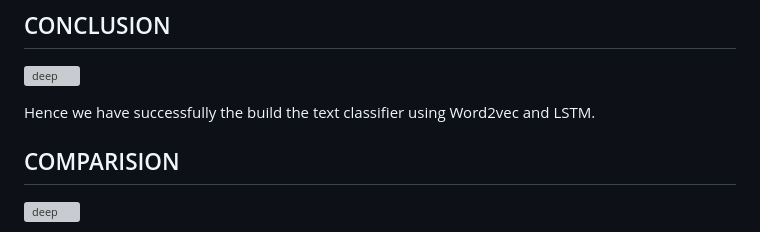
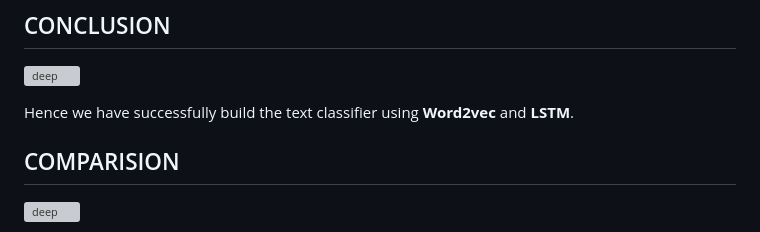
Before and after one commit to iAmKankan/TextclassificationLSTM, a Markdown page: README.md, the part around the change. Rendered like a GitHub page; grey boxes are pictures that could not be loaded.

```diff
--- a/README.md
+++ b/README.md
@@ -130,7 +130,7 @@ Enter the text to be classified and click on Predict button.
 ## CONCLUSION
 ![deep](https://user-images.githubusercontent.com/12748752/181097747-f97a41d2-ebab-4295-8dae-fac47563a251.png)
 
-Hence we have successfully the build the text classifier using Word2vec and LSTM.
+Hence we have successfully build the text classifier using **Word2vec** and **LSTM**.
 ## COMPARISION
 ![deep](https://user-images.githubusercontent.com/12748752/181097747-f97a41d2-ebab-4295-8dae-fac47563a251.png)
 
```
